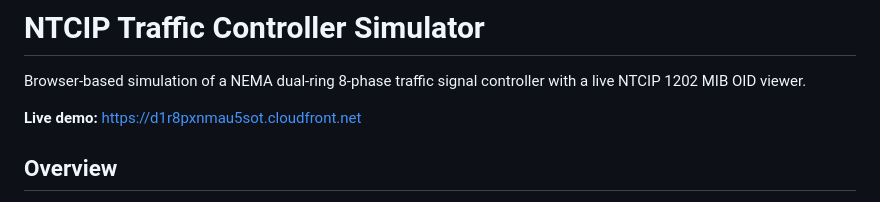
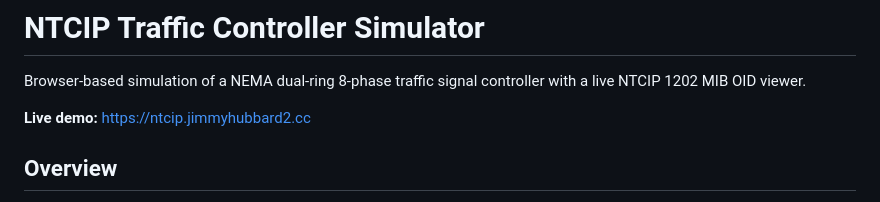
Before and after one commit to jhubb88/ntcip-simulator, a Markdown page: README.md, the part around the change. Drawn GitHub-style.

Commit message:
docs: switch live demo URL to subdomain (ntcip.jimmyhubbard2.cc)
Phase C: ntcip-simulator's live demo URL flipped from raw cloudfront.net to the
new ntcip.jimmyhubbard2.cc subdomain. Underlying CloudFront distribution and hosting
unchanged; the cloudfront.net domain still serves the same content.

Co-Authored-By: Claude Opus 4.7 (1M context) <noreply@anthropic.com>

```diff
--- a/README.md
+++ b/README.md
@@ -2,7 +2,7 @@
 
 Browser-based simulation of a NEMA dual-ring 8-phase traffic signal controller with a live NTCIP 1202 MIB OID viewer.
 
-**Live demo:** https://d1r8pxnmau5sot.cloudfront.net
+**Live demo:** https://ntcip.jimmyhubbard2.cc
 
 ## Overview
 
```
